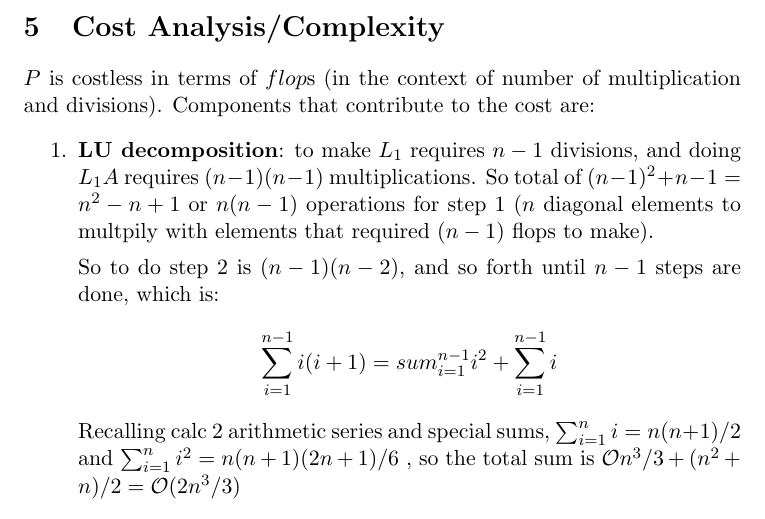
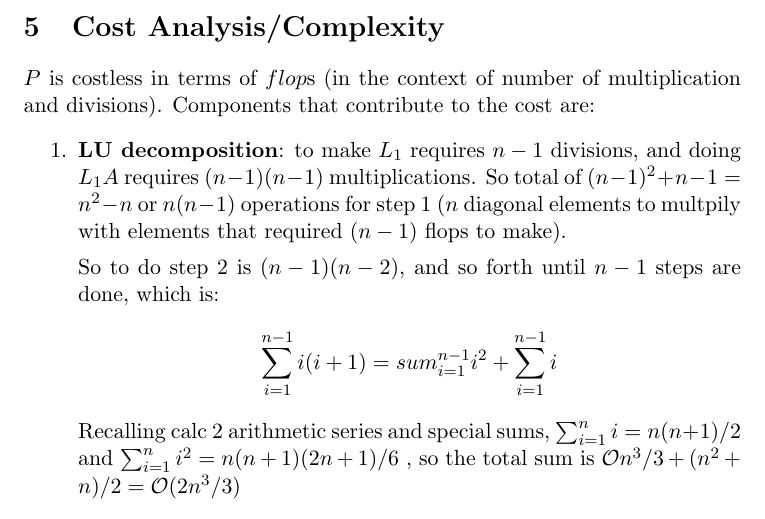
Before and after one commit to akanazawa/Class-Notes, a LaTeX document (660/gaussian3by3.tex): part of page 5 of 5, cut so that both start at the same text. Compiled offline with pdfLaTeX.

Commit message:
fix typo on LU

```diff
--- a/660/gaussian3by3.tex
+++ b/660/gaussian3by3.tex
@@ -272,7 +272,7 @@ multiplication and divisions). Components that contribute to the cost are:
 \begin{enumerate}
 \item \textbf{LU decomposition}: to make $L_1$ requires $n-1$ divisions, and
   doing  $L_1A$ requires $(n-1)(n-1)$ multiplications. So total of $(n-1)^2 + n-1
-  = n^2-n+1$ or $n(n-1)$ operations for step 1 ($n$ diagonal elements
+  = n^2-n$ or $n(n-1)$ operations for step 1 ($n$ diagonal elements
   to multpily with elements that required $(n-1)$ flops to make).
 
 So to do step 2 is $(n-1)(n-2)$, and so forth until $n-1$ steps are done, which is:
```
Also changed, not shown: 660/gaussian3by3.pdf, 1 other file.
